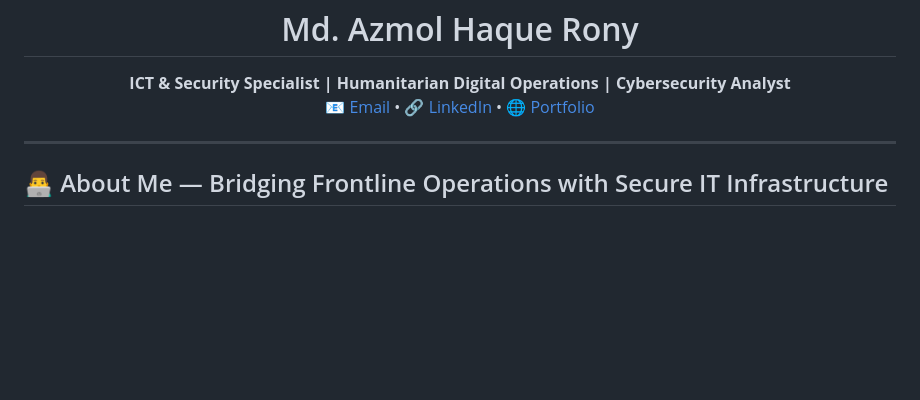
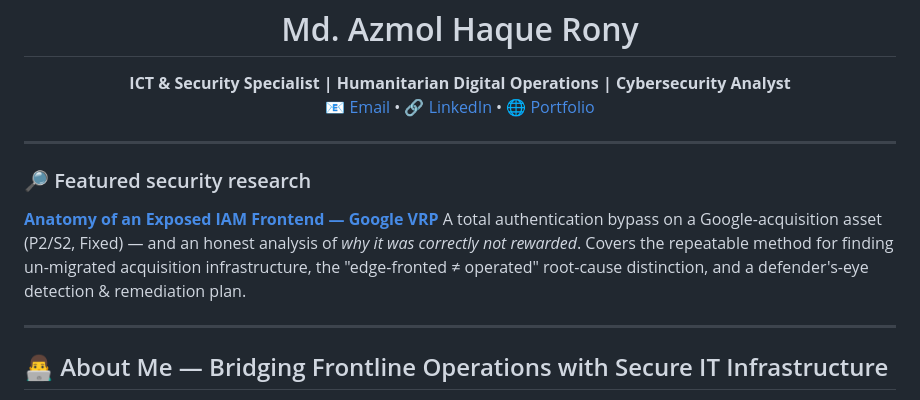
Before and after one commit to azmolhaque/azmolhaque, a Markdown page: README.md, the part around the change. GitHub-like rendering; blank space fills up the shorter version.

Commit message:
Add Featured security research section linking Google VRP writeup
Co-Authored-By: Claude Opus 4.8 <noreply@anthropic.com>
Claude-Session: https://claude.ai/code/session_01SLdKNE6728yaYP3ApAtCKR

```diff
--- a/README.md
+++ b/README.md
@@ -5,6 +5,15 @@
   <a href="https://www.linkedin.com/in/md-azmol-haque-rony">🔗 LinkedIn</a> •
   <a href="https://azmolhaque.github.io/azmolhaque/portfolio.html">🌐 Portfolio</a>
 </p>
+
+---
+
+### 🔎 Featured security research
+**[Anatomy of an Exposed IAM Frontend — Google VRP](https://github.com/azmolhaque/security-writeups/blob/main/2026-05-exposed-iam-frontend-google-vrp.md)**
+A total authentication bypass on a Google-acquisition asset (P2/S2, Fixed) — and an
+honest analysis of *why it was correctly not rewarded*. Covers the repeatable method
+for finding un-migrated acquisition infrastructure, the "edge-fronted ≠ operated"
+root-cause distinction, and a defender's-eye detection & remediation plan.
 
 ---
 
```
